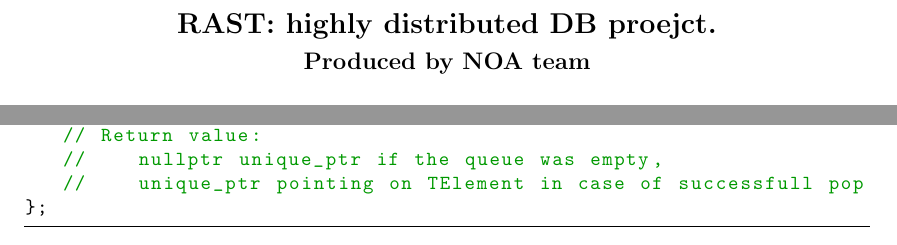
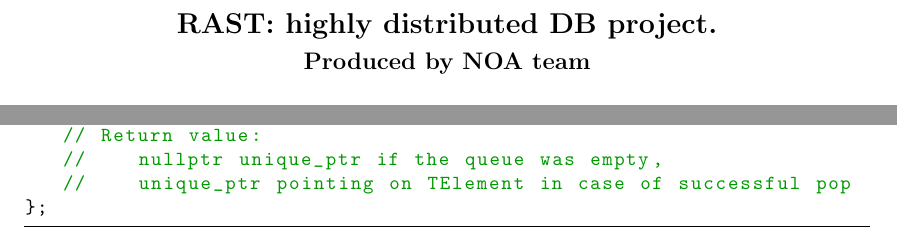
Before and after one commit to olegtsts/RAST, a LaTeX document (report/description.tex): two parts of pages 1 and 5 of 5, joined at a grey line, cut so that both start at the same text. Compiled offline with pdfLaTeX.

Commit message:
Fix misprints.

```diff
--- a/report/description.tex
+++ b/report/description.tex
@@ -50,7 +50,7 @@
 \begin{document}
 
 \begin{center}
- \Large{\bf RAST: highly distributed DB proejct.}
+ \Large{\bf RAST: highly distributed DB project.}
 
 {\large {\bf Produced by NOA team}}
 \end{center}
@@ -173,7 +173,7 @@ LockFreeQueue<TElement> {
 	std::unqiue_ptr<TElement> Pop() noexcept;
 	// Return value:
 	// 	nullptr unique_ptr if the queue was empty,
-	// 	unique_ptr pointing on TElement in case of successfull pop
+	// 	unique_ptr pointing on TElement in case of successful pop
 };
 \end{lstlisting}
 
```
Also changed, not shown: report/description.pdf.
